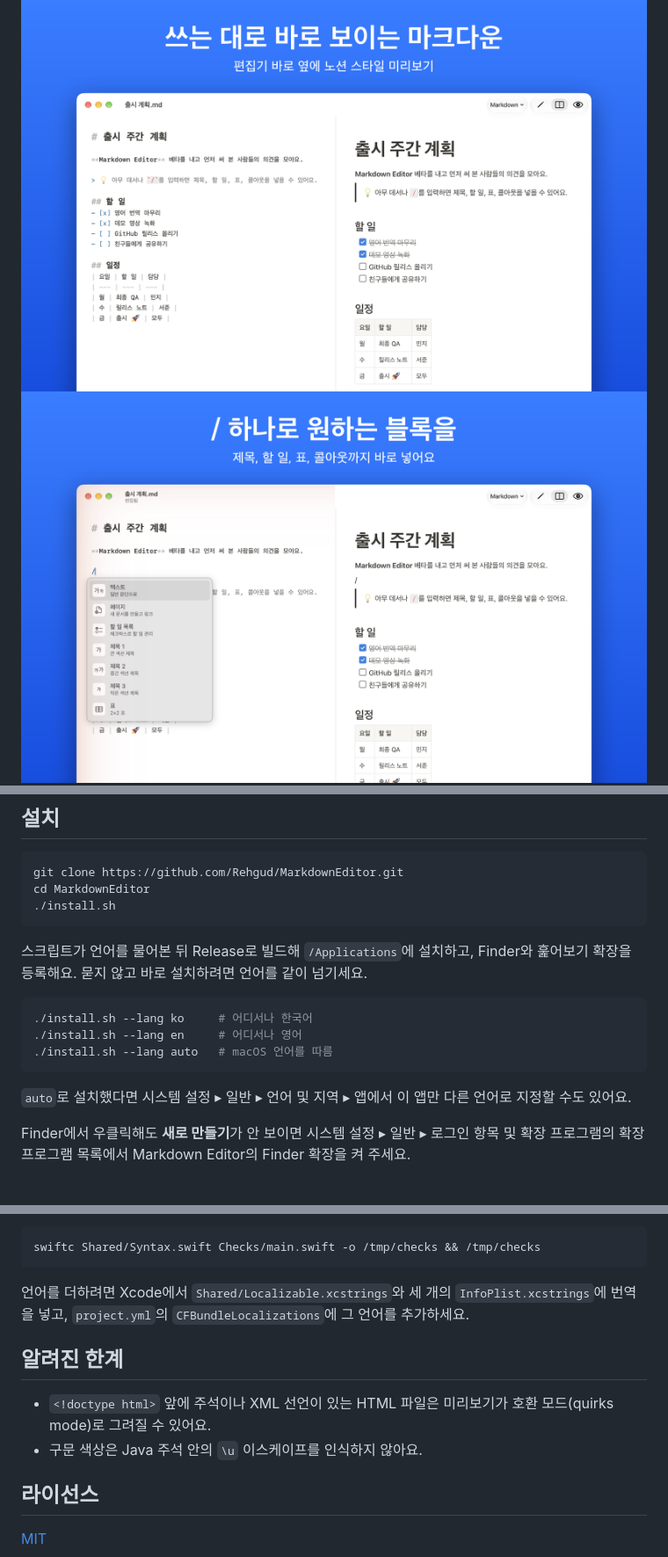
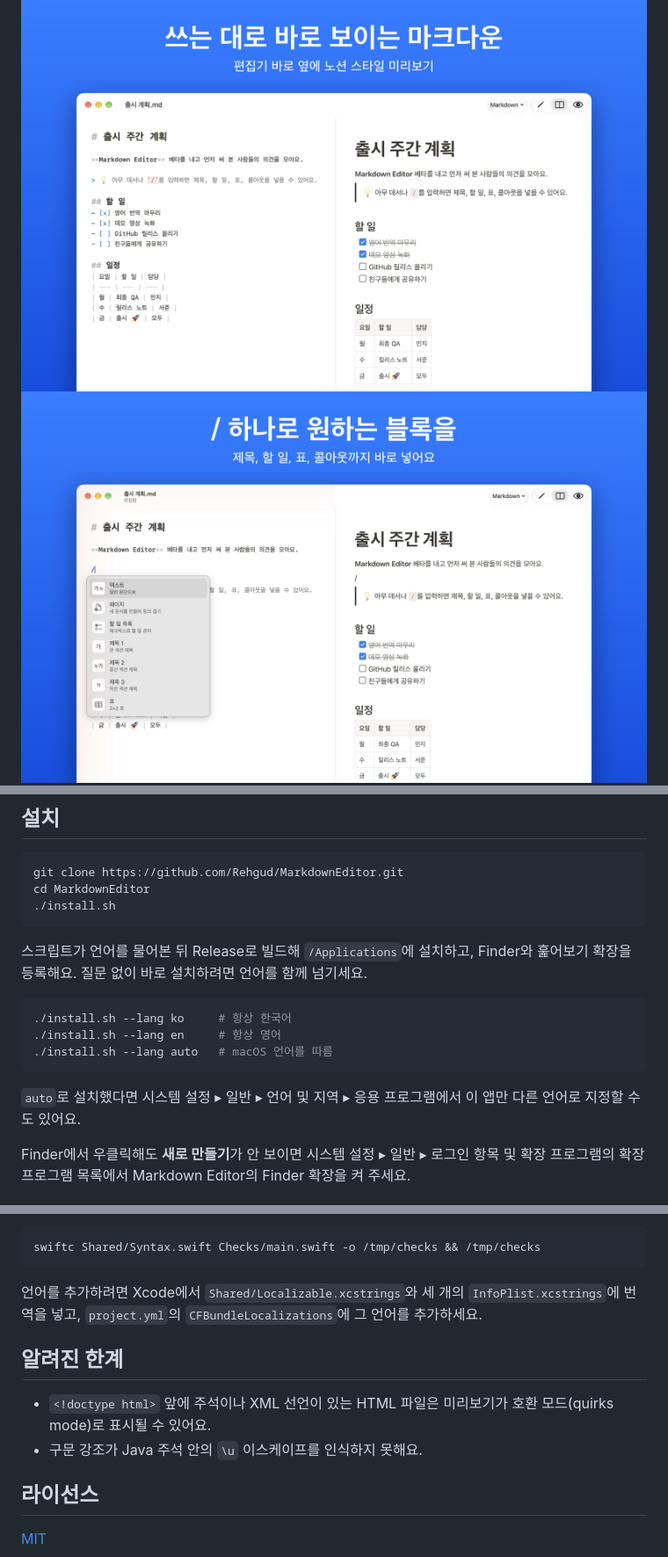
Before and after one commit to Rehgud/MarkdownEditor, a Markdown page: README.ko.md, 3 parts joined by grey strips. Shown at 88% size. Drawn GitHub-style; pictures changed too: docs/images/ko-2.png.

````diff
--- a/README.ko.md
+++ b/README.ko.md
@@ -39,15 +39,15 @@ cd MarkdownEditor
 ./install.sh
 ```
 
-스크립트가 언어를 물어본 뒤 Release로 빌드해 `/Applications`에 설치하고, Finder와 훑어보기 확장을 등록해요. 묻지 않고 바로 설치하려면 언어를 같이 넘기세요.
+스크립트가 언어를 물어본 뒤 Release로 빌드해 `/Applications`에 설치하고, Finder와 훑어보기 확장을 등록해요. 질문 없이 바로 설치하려면 언어를 함께 넘기세요.
 
 ```bash
-./install.sh --lang ko     # 어디서나 한국어
-./install.sh --lang en     # 어디서나 영어
+./install.sh --lang ko     # 항상 한국어
+./install.sh --lang en     # 항상 영어
 ./install.sh --lang auto   # macOS 언어를 따름
 ```
 
-`auto`로 설치했다면 시스템 설정 ▸ 일반 ▸ 언어 및 지역 ▸ 앱에서 이 앱만 다른 언어로 지정할 수도 있어요.
+`auto`로 설치했다면 시스템 설정 ▸ 일반 ▸ 언어 및 지역 ▸ 응용 프로그램에서 이 앱만 다른 언어로 지정할 수도 있어요.
 
 Finder에서 우클릭해도 **새로 만들기**가 안 보이면 시스템 설정 ▸ 일반 ▸ 로그인 항목 및 확장 프로그램의 확장 프로그램 목록에서 Markdown Editor의 Finder 확장을 켜 주세요.
 
@@ -84,12 +84,12 @@ open MarkdownEditor.xcodeproj
 swiftc Shared/Syntax.swift Checks/main.swift -o /tmp/checks && /tmp/checks
 ```
 
-언어를 더하려면 Xcode에서 `Shared/Localizable.xcstrings`와 세 개의 `InfoPlist.xcstrings`에 번역을 넣고, `project.yml`의 `CFBundleLocalizations`에 그 언어를 추가하세요.
+언어를 추가하려면 Xcode에서 `Shared/Localizable.xcstrings`와 세 개의 `InfoPlist.xcstrings`에 번역을 넣고, `project.yml`의 `CFBundleLocalizations`에 그 언어를 추가하세요.
 
 ## 알려진 한계
 
-- `<!doctype html>` 앞에 주석이나 XML 선언이 있는 HTML 파일은 미리보기가 호환 모드(quirks mode)로 그려질 수 있어요.
-- 구문 색상은 Java 주석 안의 `\u` 이스케이프를 인식하지 않아요.
+- `<!doctype html>` 앞에 주석이나 XML 선언이 있는 HTML 파일은 미리보기가 호환 모드(quirks mode)로 표시될 수 있어요.
+- 구문 강조가 Java 주석 안의 `\u` 이스케이프를 인식하지 못해요.
 
 ## 라이선스
 
````
Also changed, not shown: other parts of README.ko.md (+1 -1 lines), README.md (+5 -5 lines), docs/images/en-2.png, docs/images/ko-5.png, 7 other files.
